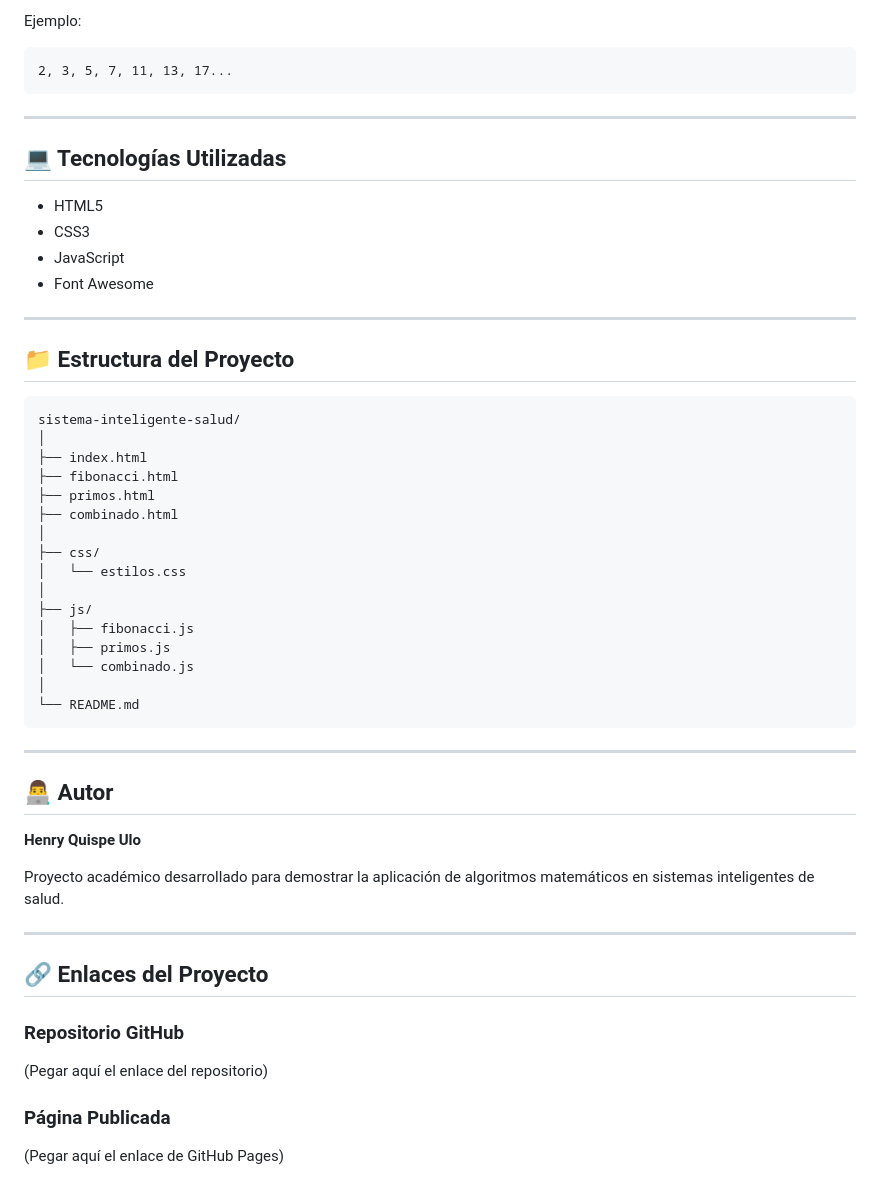
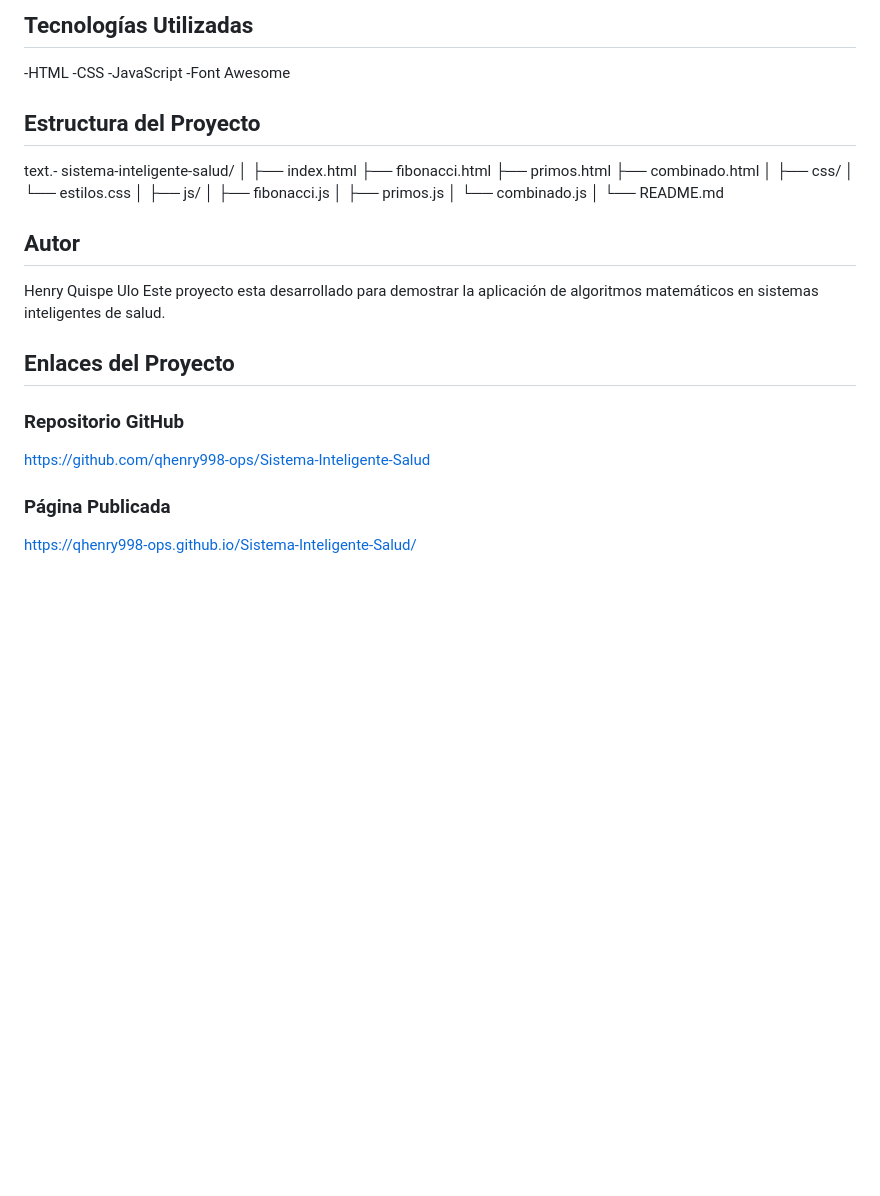
Before and after one commit to qhenry998-ops/Sistema-Inteligente-Salud, a Markdown page: README.md, the part around one of its changes. Rendered like a GitHub page; blank space fills up the shorter version.

````diff
--- a/README.md
+++ b/README.md
@@ -79,24 +63,13 @@ Números divisibles únicamente entre 1 y sí mismos.
 
-Ejemplo:
+## Tecnologías Utilizadas
+-HTML
+-CSS
+-JavaScript
+-Font Awesome
 
-```text
-2, 3, 5, 7, 11, 13, 17...
-```
+## Estructura del Proyecto
 
----
-
-## 💻 Tecnologías Utilizadas
-
-- HTML5
-- CSS3
-- JavaScript
-- Font Awesome
-
----
-
-## 📁 Estructura del Proyecto
-
-```text
+text.-
 sistema-inteligente-salud/
 │
 ├── index.html
@@ -113,22 +86,15 @@ sistema-inteligente-salud/
 │   └── combinado.js
 │
 └── README.md
-```
 
----
+## Autor
+Henry Quispe Ulo
+Este proyecto esta desarrollado para demostrar la aplicación de algoritmos matemáticos en sistemas inteligentes de salud.
 
-## 👨‍💻 Autor
-
-**Henry Quispe Ulo**
-
-Proyecto académico desarrollado para demostrar la aplicación de algoritmos matemáticos en sistemas inteligentes de salud.
-
----
-
-## 🔗 Enlaces del Proyecto
+## Enlaces del Proyecto
 
 ### Repositorio GitHub
-(Pegar aquí el enlace del repositorio)
+https://github.com/qhenry998-ops/Sistema-Inteligente-Salud
 
 ### Página Publicada
-(Pegar aquí el enlace de GitHub Pages)
+https://qhenry998-ops.github.io/Sistema-Inteligente-Salud/
````
Also changed, not shown: other parts of README.md (+30 -46 lines).
